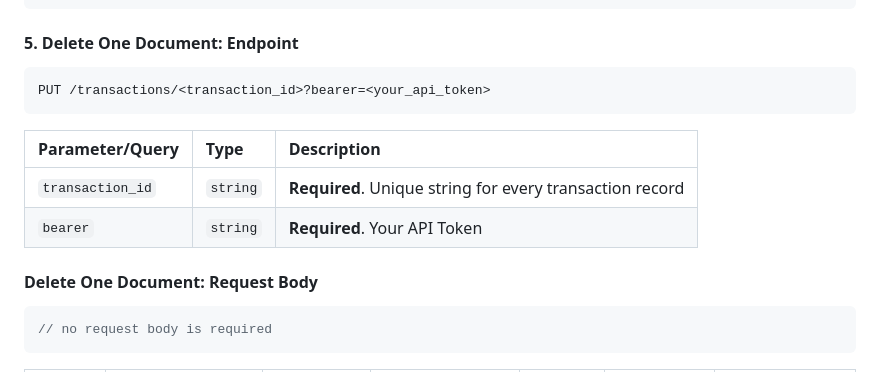
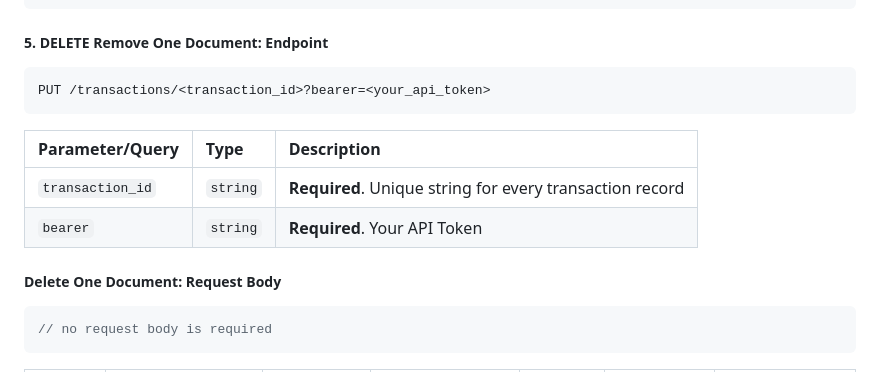
Before and after one commit to RevoU-FSSE-2/week-8-gkorompis, a Markdown page: README.md, the part around one of its changes. GitHub-like rendering.

````diff
--- a/README.md
+++ b/README.md
@@ -167,7 +167,7 @@ PUT /transactions/<transaction_id>?bearer=<your_api_token>
 }
 ```
 
-#### 5. Delete One Document: Endpoint
+##### 5. DELETE Remove One Document: Endpoint
 
 ```http
 PUT /transactions/<transaction_id>?bearer=<your_api_token>
@@ -178,7 +178,7 @@ PUT /transactions/<transaction_id>?bearer=<your_api_token>
 | `transaction_id` | `string` | **Required**. Unique string for every transaction record |
 | `bearer` | `string` | **Required**. Your API Token |
 
-#### Delete One Document: Request Body
+##### Delete One Document: Request Body
 ```javascript
 // no request body is required
 ```
````
Also changed, not shown: other parts of README.md (+8 -8 lines).
